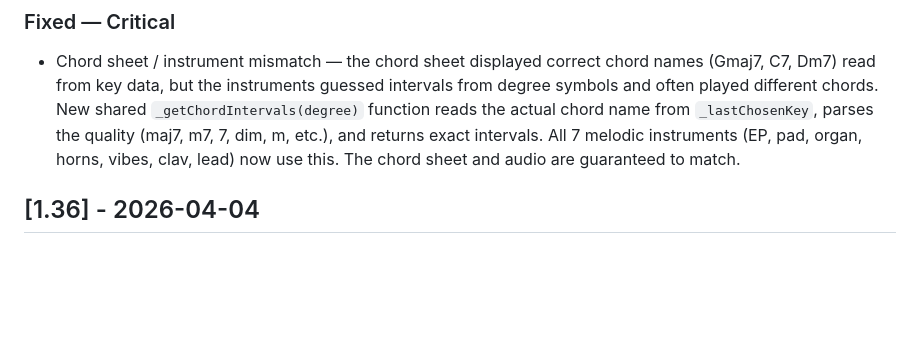
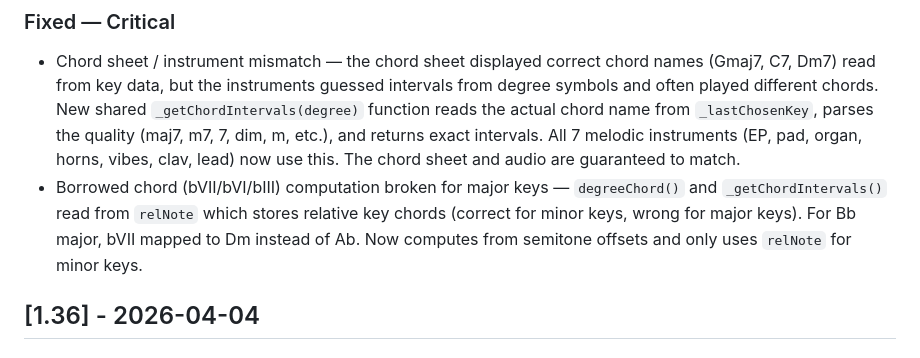
Before and after one commit to keithadler/hiphopdrummer, a Markdown page: CHANGELOG.md, the part around the change. GitHub-like rendering; blank space fills up the shorter version.

Commit message:
Update 1.37 changelog with borrowed chord fix

```diff
--- a/CHANGELOG.md
+++ b/CHANGELOG.md
@@ -6,6 +6,7 @@ All notable changes to Hip Hop Drummer are documented in this file.
 
 ### Fixed — Critical
 - Chord sheet / instrument mismatch — the chord sheet displayed correct chord names (Gmaj7, C7, Dm7) read from key data, but the instruments guessed intervals from degree symbols and often played different chords. New shared `_getChordIntervals(degree)` function reads the actual chord name from `_lastChosenKey`, parses the quality (maj7, m7, 7, dim, m, etc.), and returns exact intervals. All 7 melodic instruments (EP, pad, organ, horns, vibes, clav, lead) now use this. The chord sheet and audio are guaranteed to match.
+- Borrowed chord (bVII/bVI/bIII) computation broken for major keys — `degreeChord()` and `_getChordIntervals()` read from `relNote` which stores relative key chords (correct for minor keys, wrong for major keys). For Bb major, bVII mapped to Dm instead of Ab. Now computes from semitone offsets and only uses `relNote` for minor keys.
 
 ## [1.36] - 2026-04-04
 
```
